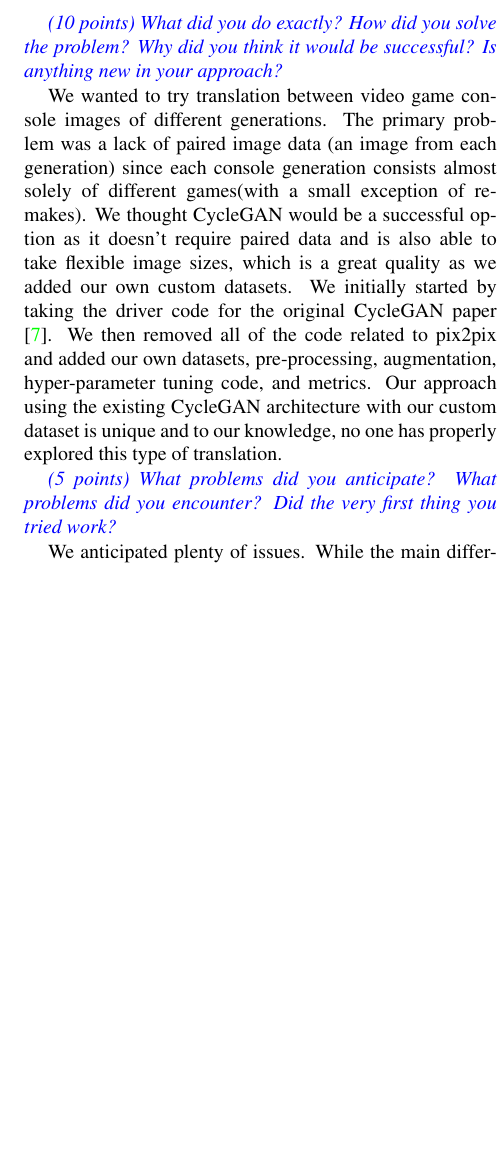
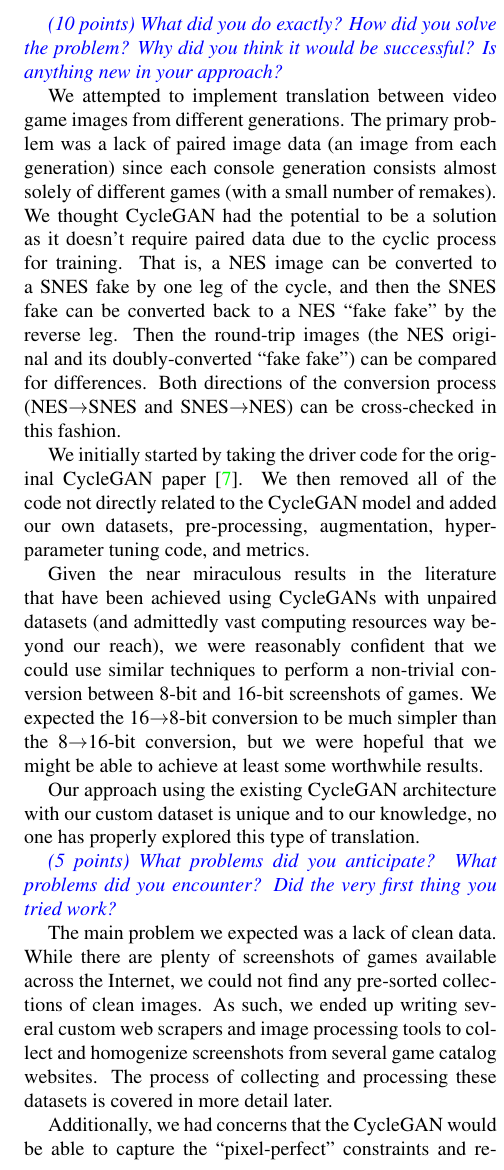
Before and after one commit to team-triforce/retroGAN, a LaTeX paper (report/egpaper_for_review.tex): part of one column of page 2 of 8, cut so that both start at the same text, the shorter picture padded with empty space. Compiled offline with pdfLaTeX.

Commit message:
First complete pass of sections 1-3 in the paper.
Please review.

```diff
--- a/report/egpaper_for_review.tex
+++ b/report/egpaper_for_review.tex
@@ -75,16 +75,28 @@
 
 \textit{\textcolor{blue}{(10 points) What did you do exactly? How did you solve the problem? Why did you think it would be successful? Is anything new in your approach?}}
 
-We wanted to try translation between video game console images of different generations. The primary problem was a lack of paired image data (an image from each generation) since each console generation consists almost solely of different games(with a small exception of remakes). We thought CycleGAN would be a successful option as it doesn't require paired data and is also able to take flexible image sizes, which is a great quality as we added our own custom datasets. We initially started by taking the driver code for the original CycleGAN paper \cite{CycleGAN}. We then removed all of the code related to pix2pix and added our own datasets, pre-processing, augmentation, hyper-parameter tuning code, and metrics. Our approach using the existing CycleGAN architecture with our custom dataset is unique and to our knowledge, no one has properly explored this type of translation.
+We attempted to implement translation between video game images from different generations. The primary problem was a lack of paired image data (an image from each generation) since each console generation consists almost solely of different games (with a small number of remakes). We thought CycleGAN had the potential to be a solution as it doesn't require paired data due to the cyclic process for training. That is, a NES image can be converted to a SNES fake by one leg of the cycle, and then the SNES fake can be converted back to a NES ``fake fake'' by the reverse leg. Then the round-trip images (the NES original and its doubly-converted ``fake fake'') can be compared for differences. Both directions of the conversion process (NES$\rightarrow$SNES and SNES$\rightarrow$NES) can be cross-checked in this fashion.
+
+We initially started by taking the driver code for the original CycleGAN paper \cite{CycleGAN}. We then removed all of the code not directly related to the CycleGAN model and added our own datasets, pre-processing, augmentation, hyper-parameter tuning code, and metrics.
+
+Given the near miraculous results in the literature that have been achieved using CycleGANs with unpaired datasets (and admittedly vast computing resources way beyond our reach), we were reasonably confident that we could use similar techniques to perform a non-trivial conversion between 8-bit and 16-bit screenshots of games. We expected the 16$\rightarrow$8-bit conversion to be much simpler than the 8$\rightarrow$16-bit conversion, but we were hopeful that we might be able to achieve at least some worthwhile results.
+
+Our approach using the existing CycleGAN architecture with our custom dataset is unique and to our knowledge, no one has properly explored this type of translation.
 
 \textit{\textcolor{blue}{(5 points) What problems did you anticipate? What problems did you encounter? Did the very first thing you tried work?}}
 
-We anticipated plenty of issues. While the main difference between the NES and SNES is their available color palettes, the NES also has several other restrictions such a pixel limits and more limited color palettes per sprite. This was anticipated to be very difficult to generalize without magnitudes more data. We didn't see great results in our first attempt, however after doing some fairly basic pre-processing to remove artifacts from our images, we started seeing interesting results with convincing translations very early on.
+The main problem we expected was a lack of clean data. While there are plenty of screenshots of games available across the Internet, we could not find any pre-sorted collections of clean images. As such, we ended up writing several custom web scrapers and image processing tools to collect and homogenize screenshots from several game catalog websites. The process of collecting and processing these datasets is covered in more detail later.
+
+Additionally, we had concerns that the CycleGAN would be able to capture the ``pixel-perfect'' constraints and requirements for the conversion process. With prior experiments, CycleGANs have been typically used for experiments that have not required such exact results; for example, the well-known Horse to Zebra results were not conditioned on the exact shades of white and black of the zebra stripes.
+
+Conversely, in our situation, there are several palette restrictions that apply between the NES and SNES consoles. While the main difference between these consoles is their available color palettes, the NES also has several other graphical restrictions that place some difficult to quantify restrictions on the number of colors in a particular areas of the screen. The SNES also has similar restrictions, although nowhere near as severe. This was anticipated to be very difficult to generalize without magnitudes more data that we had available to us (approximately 100,000 images of varying quality between the two consoles). We didn't see great results in our first attempt, however after performing some additional pre-processing (covered later in this paper), we started seeing interesting results with convincing translations very early on.
 
 \textbf{\textcolor{blue}{Important: Mention any code repositories (with citations) or other sources that you used, and specifically what changes you made to them for your project.}}
 
 \section{NES / SNES Palette Considerations}
 The NES palette comprises 56 fixed colors, whereas the SNES is more flexible with a full 15-bit RGB palette (with 5 bits for each of the red, green and blue channels), as shown in \ref{fig:nes} and \ref{fig:snes} respectively.
+
+As previously mentioned, there are some additional restrictions to how these colors can be used, but we do not cover them here; they are of more concern to emulator writers, and it was hoped that \--- given enough data \--- the CycleGAN would be able to figure these out for itself.
 
 As such, for an effective conversion, the GAN must learn to be conform to each palette. In the case of SNES ${\rightarrow}$ NES, this could be as simple as a naive nearest color reduction from the 15-bit SNES palette to the fixed NES palette. Similarly, for the NES ${\rightarrow}$ SNES conversion, the GAN could simply ensure that the chosen colors fit the 15-bit RGB restriction. However, we hoped for (and observed) more complex behaviors than this, implying that the GAN was able to somewhat successfully extract more of the stylistic differences between NES and SNES graphics. This will be discussed in later sections.
 
```
Also changed, not shown: report/egpaper_for_review.pdf, report/egpaper_for_review.tex (8 more changed lines).
